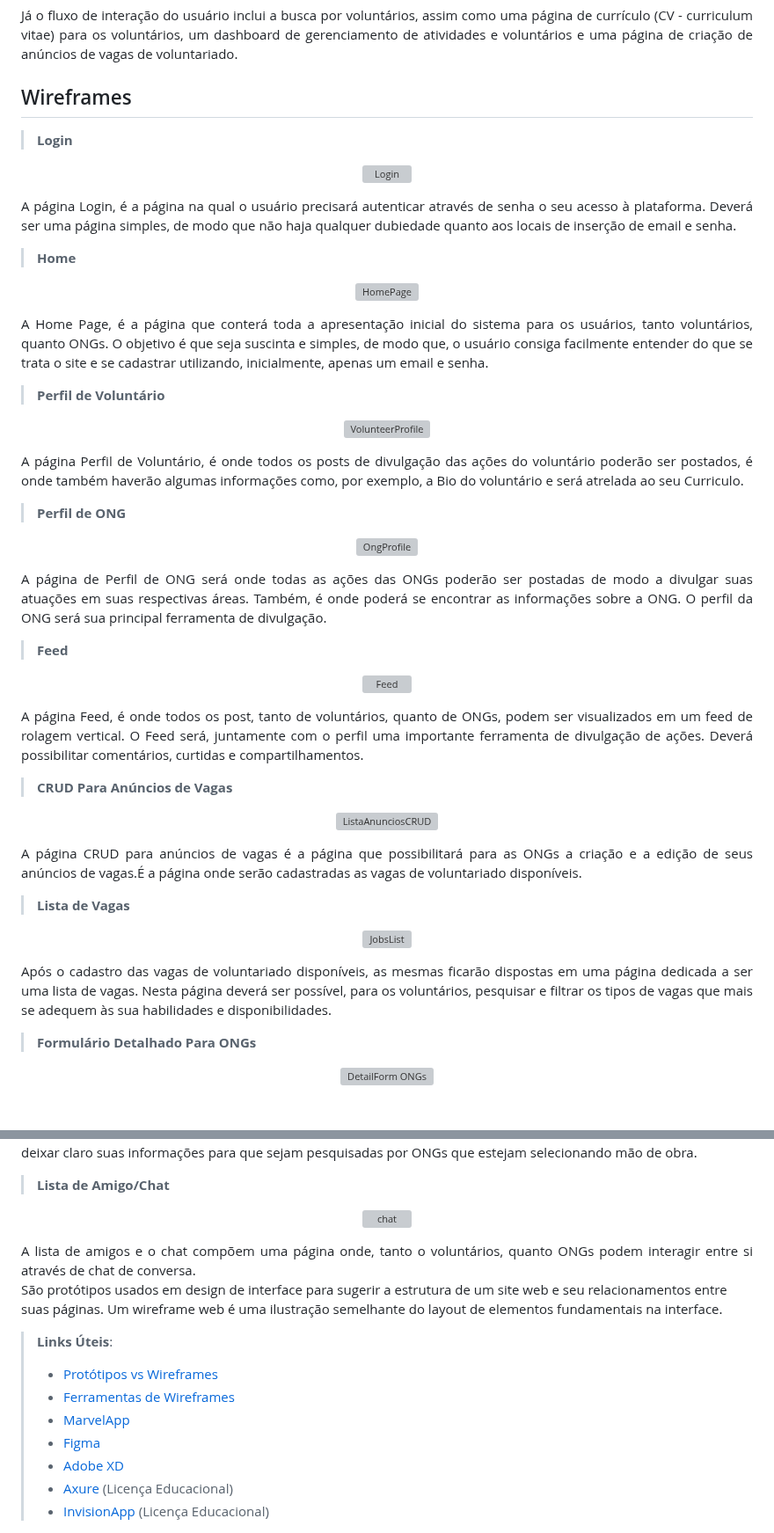
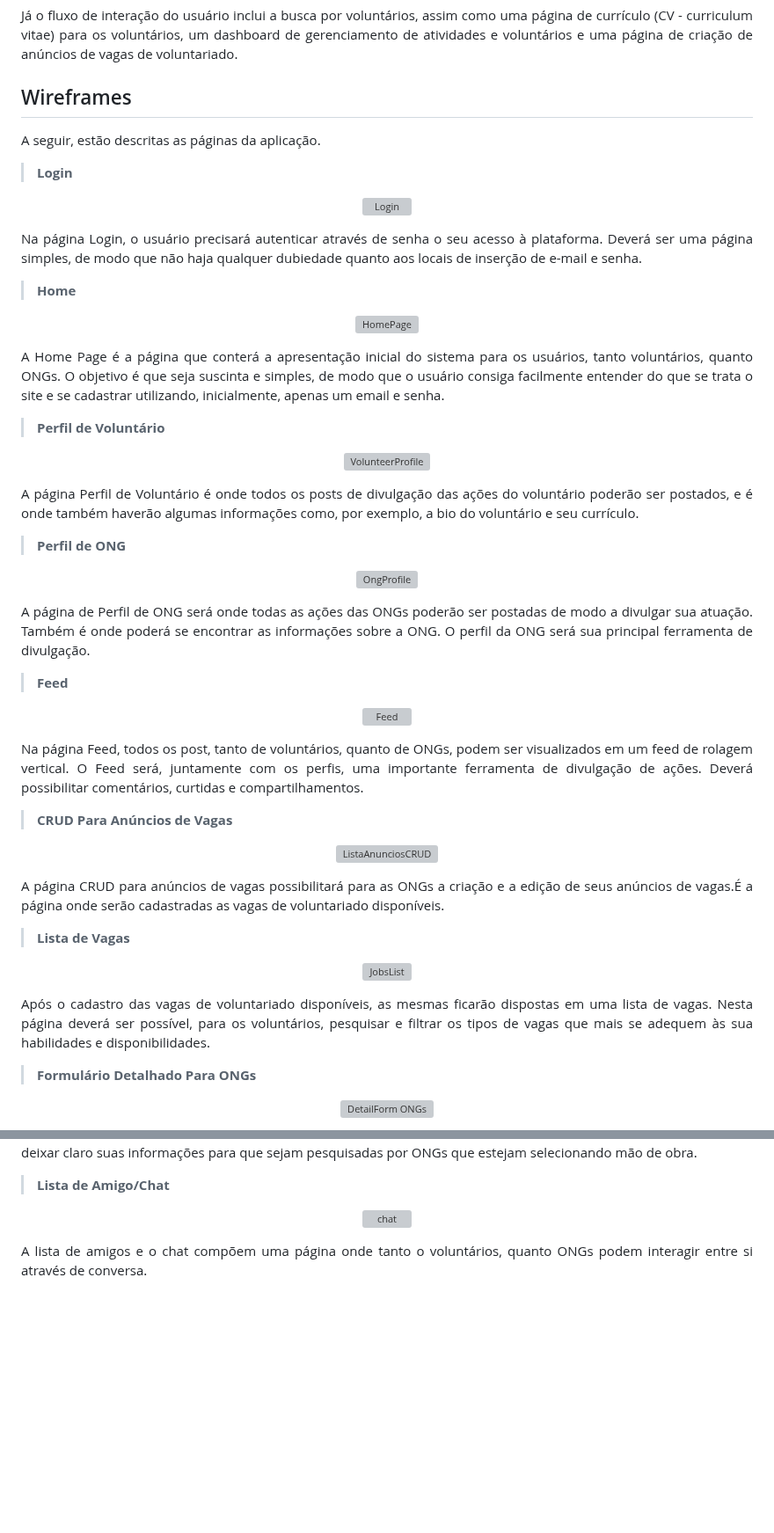
Before and after one commit to RaulJanon/pmv-ads-2023-1-e1-proj-web-t2-grupo-4-ongs-e-voluntariado, a Markdown page: docs/04-Projeto de Interface.md, 2 parts joined by grey strips. Shown at 88% size. Drawn GitHub-style; blank space fills up the shorter version; grey boxes are pictures that could not be loaded.

```diff
--- a/docs/04-Projeto de Interface.md
+++ b/docs/04-Projeto de Interface.md
@@ -60,6 +60,8 @@ Já o fluxo de interação do usuário inclui a busca por voluntários, assim co
 
 ## Wireframes
 
+A seguir, estão descritas as páginas da aplicação.
+
 >**Login**
 
 <div align="center">
@@ -70,7 +72,7 @@ Já o fluxo de interação do usuário inclui a busca por voluntários, assim co
 </div>
 <div align="justify">
 
-A página Login, é a página na qual o usuário precisará autenticar através de senha o seu acesso à plataforma. Deverá ser uma página simples, de modo que não haja qualquer dubiedade quanto aos locais de inserção de email e senha.
+Na página Login, o usuário precisará autenticar através de senha o seu acesso à plataforma. Deverá ser uma página simples, de modo que não haja qualquer dubiedade quanto aos locais de inserção de e-mail e senha.
 
 </div>
 
@@ -87,7 +89,7 @@ A página Login, é a página na qual o usuário precisará autenticar através
 
 <div align="justify">
 
-A Home Page, é a página que conterá toda a apresentação inicial do sistema para os usuários, tanto voluntários, quanto ONGs. O objetivo é que seja suscinta e simples, de modo que, o usuário consiga facilmente entender do que se trata o site e se cadastrar utilizando, inicialmente, apenas um email e senha.
+A Home Page é a página que conterá a apresentação inicial do sistema para os usuários, tanto voluntários, quanto ONGs. O objetivo é que seja suscinta e simples, de modo que o usuário consiga facilmente entender do que se trata o site e se cadastrar utilizando, inicialmente, apenas um email e senha.
 
 </div>
 
@@ -104,7 +106,7 @@ A Home Page, é a página que conterá toda a apresentação inicial do sistema
 
 <div align="justify">
 
-A página Perfil de Voluntário, é onde todos os posts de divulgação das ações do voluntário poderão ser postados, é onde também haverão algumas informações como, por exemplo, a Bio do voluntário e será atrelada ao seu Curriculo.
+A página Perfil de Voluntário é onde todos os posts de divulgação das ações do voluntário poderão ser postados, e é onde também haverão algumas informações como, por exemplo, a bio do voluntário e seu currículo.
 
 </div>
 
@@ -121,7 +123,7 @@ A página Perfil de Voluntário, é onde todos os posts de divulgação das aç
 
 <div align="justify">
 
-A página de Perfil de ONG será onde todas as ações das ONGs poderão ser postadas de modo a divulgar suas atuações em suas respectivas áreas. Também, é onde poderá se encontrar as informações sobre a ONG. O perfil da ONG será sua principal ferramenta de divulgação.
+A página de Perfil de ONG será onde todas as ações das ONGs poderão ser postadas de modo a divulgar sua atuação. Também é onde poderá se encontrar as informações sobre a ONG. O perfil da ONG será sua principal ferramenta de divulgação.
 
 </div>
 
@@ -138,7 +140,7 @@ A página de Perfil de ONG será onde todas as ações das ONGs poderão ser pos
 
 <div align="justify">
 
-A página Feed, é onde todos os post, tanto de voluntários, quanto de ONGs, podem ser visualizados em um feed de rolagem vertical. O Feed será, juntamente com o perfil uma importante ferramenta de divulgação de ações. Deverá possibilitar comentários, curtidas e compartilhamentos.
+Na página Feed, todos os post, tanto de voluntários, quanto de ONGs, podem ser visualizados em um feed de rolagem vertical. O Feed será, juntamente com os perfis, uma importante ferramenta de divulgação de ações. Deverá possibilitar comentários, curtidas e compartilhamentos.
 
 </div>
 
@@ -154,7 +156,7 @@ A página Feed, é onde todos os post, tanto de voluntários, quanto de ONGs, po
 
 <div align="justify">
 
-A página CRUD para anúncios de vagas é a página que possibilitará para as ONGs a criação e a edição de seus anúncios de vagas.É a página onde serão cadastradas as vagas de voluntariado disponíveis.
+A página CRUD para anúncios de vagas possibilitará para as ONGs a criação e a edição de seus anúncios de vagas.É a página onde serão cadastradas as vagas de voluntariado disponíveis.
 
 </div>
 
@@ -170,7 +172,7 @@ A página CRUD para anúncios de vagas é a página que possibilitará para as O
 
 <div align="justify">
 
-Após o cadastro das vagas de voluntariado disponíveis, as mesmas ficarão dispostas em uma página dedicada a ser uma lista de vagas. Nesta página deverá ser possível, para os voluntários, pesquisar e filtrar os tipos de vagas que mais se adequem às sua habilidades e disponibilidades.
+Após o cadastro das vagas de voluntariado disponíveis, as mesmas ficarão dispostas em uma lista de vagas. Nesta página deverá ser possível, para os voluntários, pesquisar e filtrar os tipos de vagas que mais se adequem às sua habilidades e disponibilidades.
 
 </div>
 
@@ -265,20 +267,6 @@ O Dashboard para voluntários é a página onde constarão as atividades demanda
 </div>
 
 <div align="justify">
-A lista de amigos e o chat compõem uma página onde, tanto o voluntários, quanto ONGs podem interagir entre si através de chat de conversa.
+A lista de amigos e o chat compõem uma página onde tanto o voluntários, quanto ONGs podem interagir entre si através de conversa.
 
 </div>
-
-
-
-
-São protótipos usados em design de interface para sugerir a estrutura de um site web e seu relacionamentos entre suas páginas. Um wireframe web é uma ilustração semelhante do layout de elementos fundamentais na interface.
-
-> **Links Úteis**:
-> - [Protótipos vs Wireframes](https://www.nngroup.com/videos/prototypes-vs-wireframes-ux-projects/)
-> - [Ferramentas de Wireframes](https://rockcontent.com/blog/wireframes/)
-> - [MarvelApp](https://marvelapp.com/developers/documentation/tutorials/)
-> - [Figma](https://www.figma.com/)
-> - [Adobe XD](https://www.adobe.com/br/products/xd.html#scroll)
-> - [Axure](https://www.axure.com/edu) (Licença Educacional)
-> - [InvisionApp](https://www.invisionapp.com/) (Licença Educacional)
```
